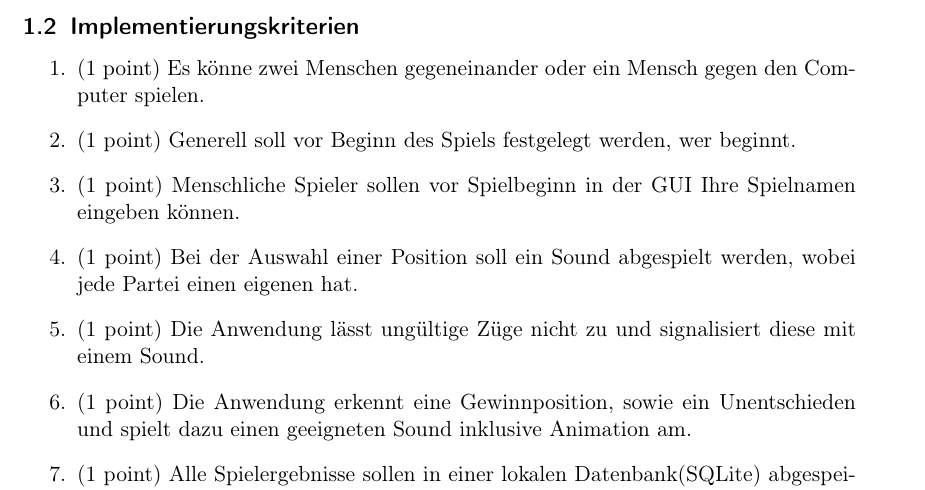
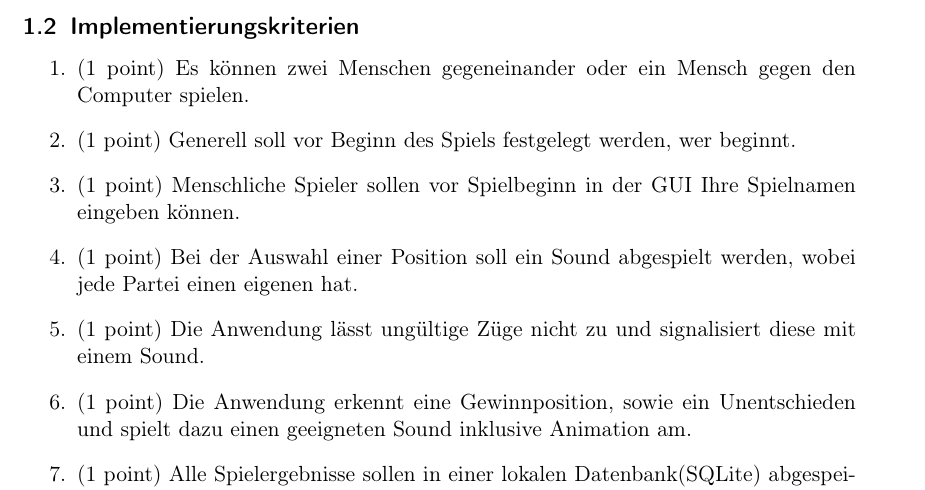
Before and after one commit to alexanderTex/belegEMMS, a LaTeX document (belegSogoAnforderungen.tex): part of page 3 of 4, cut so that both start at the same text. Compiled offline with pdfLaTeX.

Commit message:
Einen Rechtschreibfehler korrigiert :)

```diff
--- a/belegSogoAnforderungen.tex
+++ b/belegSogoAnforderungen.tex
@@ -139,7 +139,7 @@ Ziel des Spiels ist es, vier eigenen Steine in einer Linie zu setzen. D.h. sie k
 
 \subsection{Implementierungskriterien}
 	\begin{enumerate}
-		\item (1 point) Es könne zwei Menschen gegeneinander oder ein Mensch gegen den Computer spielen.
+		\item (1 point) Es können zwei Menschen gegeneinander oder ein Mensch gegen den Computer spielen.
 		\item (1 point) Generell soll vor Beginn des Spiels festgelegt werden, wer beginnt.
 		\item (1 point) Menschliche Spieler sollen vor Spielbeginn in der GUI Ihre Spielnamen eingeben können.
 
```
